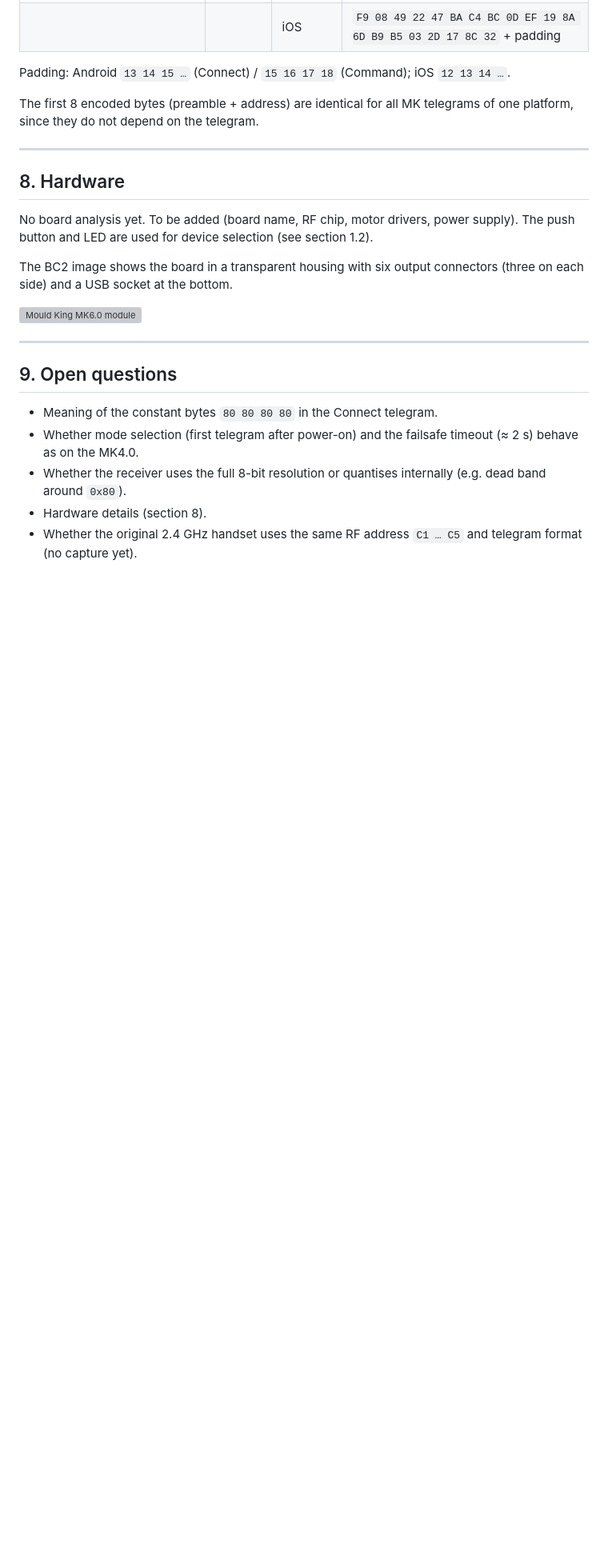
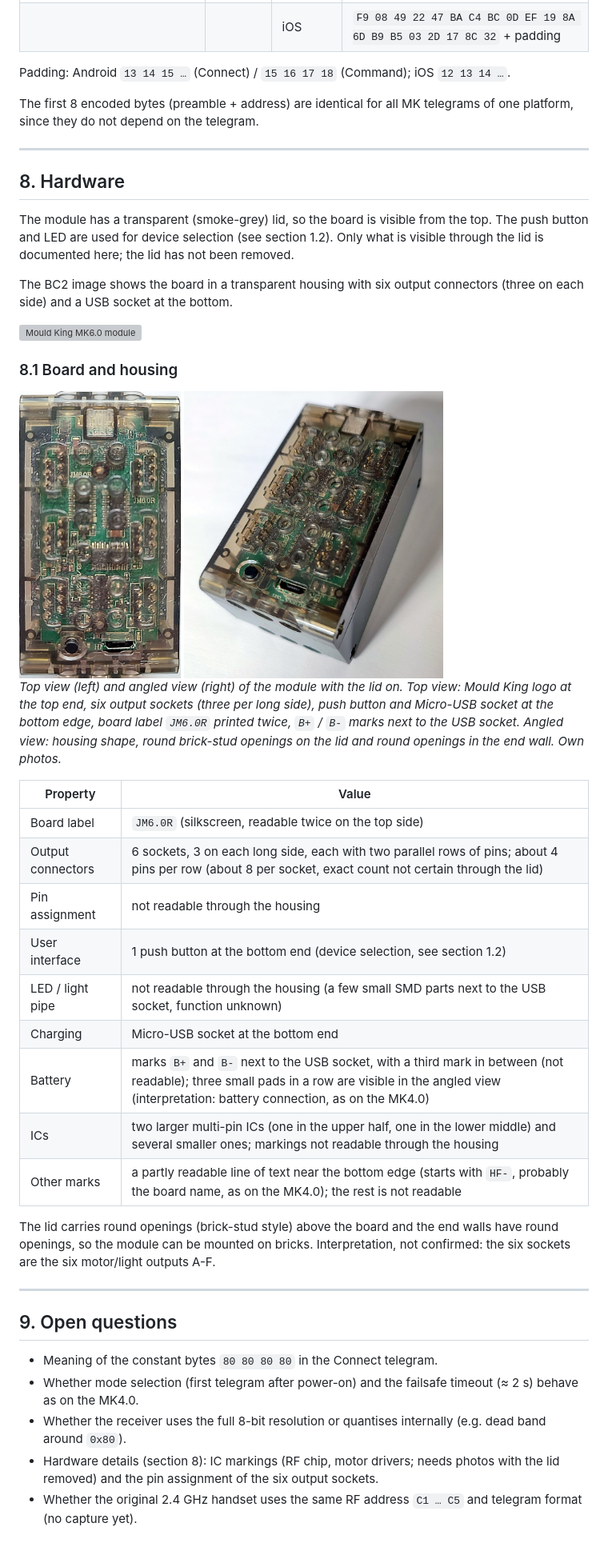
Before and after one commit to J0EK3R/bluetooth-protocols, a Markdown page: MouldKing/MK6.0.md, the part around one of its changes. Shown at 80% size. Rendered like a GitHub page; pictures changed too: MouldKing/img/mk6_housing_perspective.jpg (added), MouldKing/img/mk6_housing_top.jpg (added); blank space fills up the shorter version; grey boxes are pictures that could not be loaded.

Commit message:
Add MK6.0 housing photos and hardware description
Add two processed photos of the MK6.0 module (top and angled view) to
section 8 of MK6.0.md with a table of what is visible through the lid,
update open questions and sources, and extend the README image credits.
Also drop a stale duplicate img/ line from the README tree.

Co-Authored-By: Claude Opus 5.5 <noreply@anthropic.com>

```diff
--- a/MouldKing/MK6.0.md
+++ b/MouldKing/MK6.0.md
@@ -401,11 +401,32 @@ The first 8 encoded bytes (preamble + address) are identical for all MK telegram
 
 ## 8. Hardware
 
-No board analysis yet. To be added (board name, RF chip, motor drivers, power supply). The push button and LED are used for device selection (see section 1.2).
+The module has a transparent (smoke-grey) lid, so the board is visible from the top. The push button and LED are used for device selection (see section 1.2). Only what is visible through the lid is documented here; the lid has not been removed.
 
 The BC2 image shows the board in a transparent housing with six output connectors (three on each side) and a USB socket at the bottom.
 
 <img src="img/mk6_image.png" alt="Mould King MK6.0 module" height="300">
+
+### 8.1 Board and housing
+
+<img src="img/mk6_housing_top.jpg" alt="Top view of the MK6.0 module through the transparent lid" height="360">
+<img src="img/mk6_housing_perspective.jpg" alt="Angled view of the MK6.0 module showing the housing shape" height="360">
+
+*Top view (left) and angled view (right) of the module with the lid on. Top view: Mould King logo at the top end, six output sockets (three per long side), push button and Micro-USB socket at the bottom edge, board label `JM6.0R` printed twice, `B+` / `B-` marks next to the USB socket. Angled view: housing shape, round brick-stud openings on the lid and round openings in the end wall. Own photos.*
+
+| Property | Value |
+|---|---|
+| Board label | `JM6.0R` (silkscreen, readable twice on the top side) |
+| Output connectors | 6 sockets, 3 on each long side, each with two parallel rows of pins; about 4 pins per row (about 8 per socket, exact count not certain through the lid) |
+| Pin assignment | not readable through the housing |
+| User interface | 1 push button at the bottom end (device selection, see section 1.2) |
+| LED / light pipe | not readable through the housing (a few small SMD parts next to the USB socket, function unknown) |
+| Charging | Micro-USB socket at the bottom end |
+| Battery | marks `B+` and `B-` next to the USB socket, with a third mark in between (not readable); three small pads in a row are visible in the angled view (interpretation: battery connection, as on the MK4.0) |
+| ICs | two larger multi-pin ICs (one in the upper half, one in the lower middle) and several smaller ones; markings not readable through the housing |
+| Other marks | a partly readable line of text near the bottom edge (starts with `HF-`, probably the board name, as on the MK4.0); the rest is not readable |
+
+The lid carries round openings (brick-stud style) above the board and the end walls have round openings, so the module can be mounted on bricks. Interpretation, not confirmed: the six sockets are the six motor/light outputs A-F.
 
 ---
 
@@ -414,5 +435,5 @@ The BC2 image shows the board in a transparent housing with six output connector
 - Meaning of the constant bytes `80 80 80 80` in the Connect telegram.
 - Whether mode selection (first telegram after power-on) and the failsafe timeout (≈ 2 s) behave as on the MK4.0.
 - Whether the receiver uses the full 8-bit resolution or quantises internally (e.g. dead band around `0x80`).
-- Hardware details (section 8).
+- Hardware details (section 8): IC markings (RF chip, motor drivers; needs photos with the lid removed) and the pin assignment of the six output sockets.
 - Whether the original 2.4 GHz handset uses the same RF address `C1 … C5` and telegram format (no capture yet).
```
Also changed, not shown: other parts of MouldKing/MK6.0.md (+2 -2 lines), README.md (+1 -2 lines).
